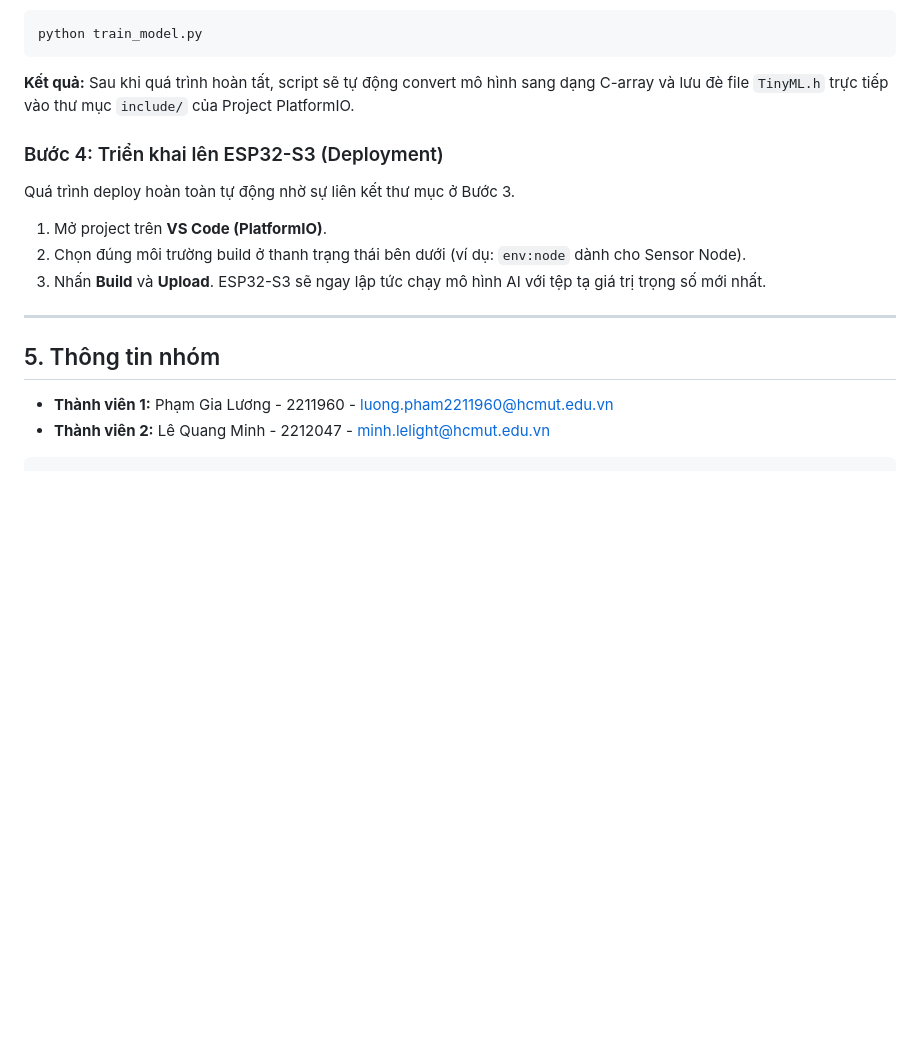
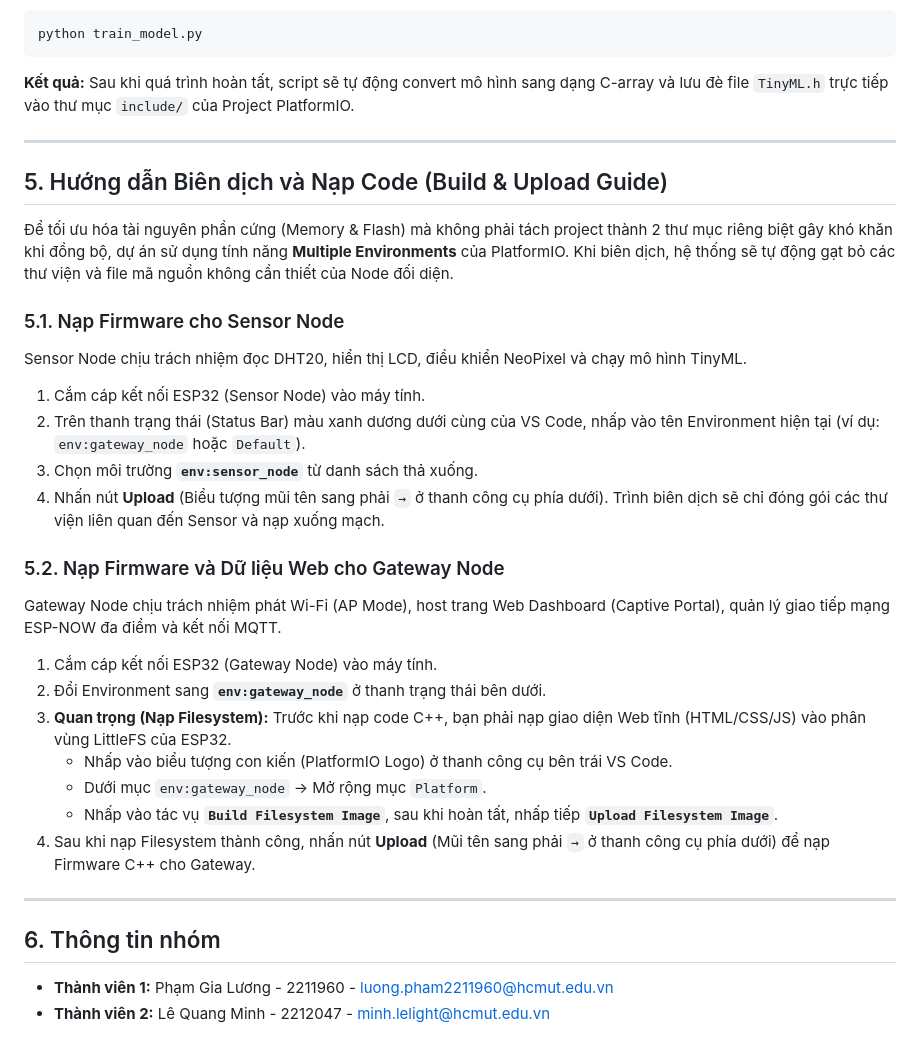
Before and after one commit to PhamGiaLuong/CO3037-IoTAssignmentProject, a Markdown page: README.md, the part around one of its changes. Drawn GitHub-style; blank space fills up the shorter version.

````diff
--- a/README.md
+++ b/README.md
@@ -214,15 +239,33 @@ python train_model.py
 ```
 **Kết quả:** Sau khi quá trình hoàn tất, script sẽ tự động convert mô hình sang dạng C-array và lưu đè file `TinyML.h` trực tiếp vào thư mục `include/` của Project PlatformIO.
 
-### Bước 4: Triển khai lên ESP32-S3 (Deployment)
-Quá trình deploy hoàn toàn tự động nhờ sự liên kết thư mục ở Bước 3.
-1. Mở project trên **VS Code (PlatformIO)**.
-2. Chọn đúng môi trường build ở thanh trạng thái bên dưới (ví dụ: `env:node` dành cho Sensor Node).
-3. Nhấn **Build** và **Upload**. ESP32-S3 sẽ ngay lập tức chạy mô hình AI với tệp tạ giá trị trọng số mới nhất.
+---
+
+## 5. Hướng dẫn Biên dịch và Nạp Code (Build & Upload Guide)
+
+Để tối ưu hóa tài nguyên phần cứng (Memory & Flash) mà không phải tách project thành 2 thư mục riêng biệt gây khó khăn khi đồng bộ, dự án sử dụng tính năng **Multiple Environments** của PlatformIO. Khi biên dịch, hệ thống sẽ tự động gạt bỏ các thư viện và file mã nguồn không cần thiết của Node đối diện.
+
+### 5.1. Nạp Firmware cho Sensor Node
+Sensor Node chịu trách nhiệm đọc DHT20, hiển thị LCD, điều khiển NeoPixel và chạy mô hình TinyML.
+
+1. Cắm cáp kết nối ESP32 (Sensor Node) vào máy tính.
+2. Trên thanh trạng thái (Status Bar) màu xanh dương dưới cùng của VS Code, nhấp vào tên Environment hiện tại (ví dụ: `env:gateway_node` hoặc `Default`).
+3. Chọn môi trường **`env:sensor_node`** từ danh sách thả xuống.
+4. Nhấn nút **Upload** (Biểu tượng mũi tên sang phải `→` ở thanh công cụ phía dưới). Trình biên dịch sẽ chỉ đóng gói các thư viện liên quan đến Sensor và nạp xuống mạch.
+
+### 5.2. Nạp Firmware và Dữ liệu Web cho Gateway Node
+Gateway Node chịu trách nhiệm phát Wi-Fi (AP Mode), host trang Web Dashboard (Captive Portal), quản lý giao tiếp mạng ESP-NOW đa điểm và kết nối MQTT.
+
+1. Cắm cáp kết nối ESP32 (Gateway Node) vào máy tính.
+2. Đổi Environment sang **`env:gateway_node`** ở thanh trạng thái bên dưới.
+3. **Quan trọng (Nạp Filesystem):** Trước khi nạp code C++, bạn phải nạp giao diện Web tĩnh (HTML/CSS/JS) vào phân vùng LittleFS của ESP32.
+   * Nhấp vào biểu tượng con kiến (PlatformIO Logo) ở thanh công cụ bên trái VS Code.
+   * Dưới mục `env:gateway_node` -> Mở rộng mục `Platform`.
+   * Nhấp vào tác vụ **`Build Filesystem Image`**, sau khi hoàn tất, nhấp tiếp **`Upload Filesystem Image`**.
+4. Sau khi nạp Filesystem thành công, nhấn nút **Upload** (Mũi tên sang phải `→` ở thanh công cụ phía dưới) để nạp Firmware C++ cho Gateway.
 
 ---
 
-## 5. Thông tin nhóm
+## 6. Thông tin nhóm
 * **Thành viên 1:** Phạm Gia Lương - 2211960 - luong.pham2211960@hcmut.edu.vn
 * **Thành viên 2:** Lê Quang Minh - 2212047 - minh.lelight@hcmut.edu.vn
-```
````
Also changed, not shown: other parts of README.md (+39 -14 lines).
